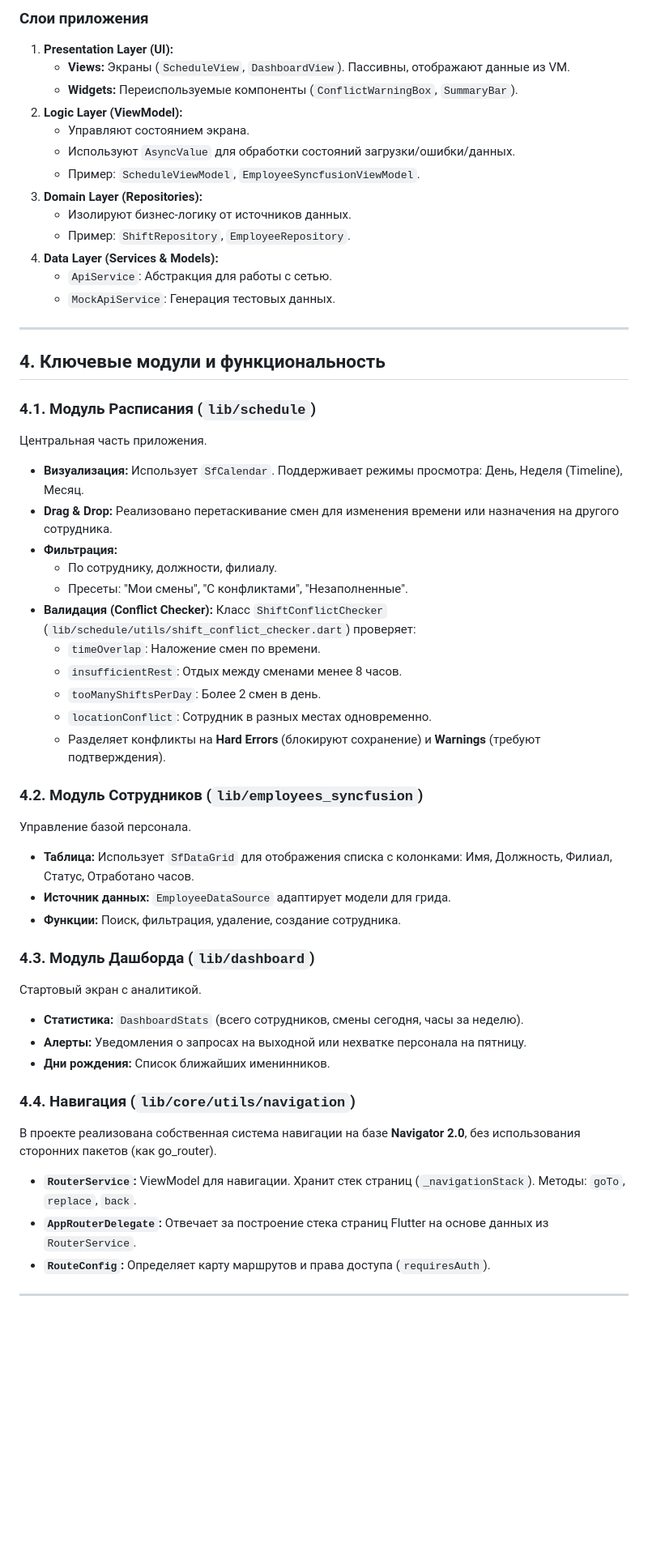
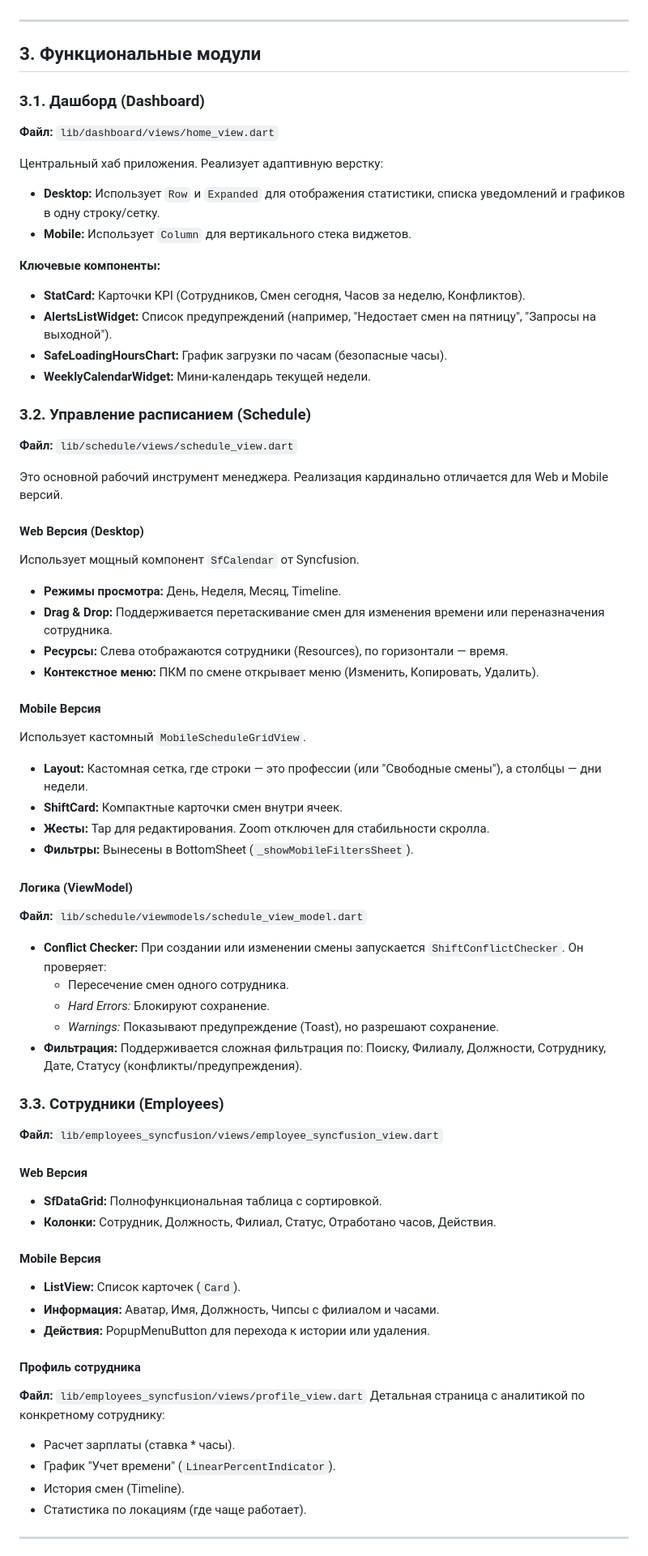
Before and after one commit to borchik26/Shift_Manager_CRM, a Markdown page: README.md, the part around one of its changes. Shown at 81% size. GitHub-like rendering; blank space fills up the shorter version.

```diff
--- a/README.md
+++ b/README.md
@@ -66,61 +46,70 @@ classDiagram
 
 
 
-### Слои приложения
-1.  **Presentation Layer (UI):**
-    *   **Views:** Экраны (`ScheduleView`, `DashboardView`). Пассивны, отображают данные из VM.
-    *   **Widgets:** Переиспользуемые компоненты (`ConflictWarningBox`, `SummaryBar`).
-2.  **Logic Layer (ViewModel):**
-    *   Управляют состоянием экрана.
-    *   Используют `AsyncValue` для обработки состояний загрузки/ошибки/данных.
-    *   Пример: `ScheduleViewModel`, `EmployeeSyncfusionViewModel`.
-3.  **Domain Layer (Repositories):**
-    *   Изолируют бизнес-логику от источников данных.
-    *   Пример: `ShiftRepository`, `EmployeeRepository`.
-4.  **Data Layer (Services & Models):**
-    *   `ApiService`: Абстракция для работы с сетью.
-    *   `MockApiService`: Генерация тестовых данных.
 
 ---
 
-## 4. Ключевые модули и функциональность
+## 3. Функциональные модули
 
-### 4.1. Модуль Расписания (`lib/schedule`)
-Центральная часть приложения.
+### 3.1. Дашборд (Dashboard)
+**Файл:** `lib/dashboard/views/home_view.dart`
 
-*   **Визуализация:** Использует `SfCalendar`. Поддерживает режимы просмотра: День, Неделя (Timeline), Месяц.
-*   **Drag & Drop:** Реализовано перетаскивание смен для изменения времени или назначения на другого сотрудника.
-*   **Фильтрация:**
-    *   По сотруднику, должности, филиалу.
-    *   Пресеты: "Мои смены", "С конфликтами", "Незаполненные".
-*   **Валидация (Conflict Checker):**
-    Класс `ShiftConflictChecker` (`lib/schedule/utils/shift_conflict_checker.dart`) проверяет:
-    *   `timeOverlap`: Наложение смен по времени.
-    *   `insufficientRest`: Отдых между сменами менее 8 часов.
-    *   `tooManyShiftsPerDay`: Более 2 смен в день.
-    *   `locationConflict`: Сотрудник в разных местах одновременно.
-    *   Разделяет конфликты на **Hard Errors** (блокируют сохранение) и **Warnings** (требуют подтверждения).
+Центральный хаб приложения. Реализует адаптивную верстку:
+*   **Desktop:** Использует `Row` и `Expanded` для отображения статистики, списка уведомлений и графиков в одну строку/сетку.
+*   **Mobile:** Использует `Column` для вертикального стека виджетов.
 
-### 4.2. Модуль Сотрудников (`lib/employees_syncfusion`)
-Управление базой персонала.
+**Ключевые компоненты:**
+*   **StatCard:** Карточки KPI (Сотрудников, Смен сегодня, Часов за неделю, Конфликтов).
+*   **AlertsListWidget:** Список предупреждений (например, "Недостает смен на пятницу", "Запросы на выходной").
+*   **SafeLoadingHoursChart:** График загрузки по часам (безопасные часы).
+*   **WeeklyCalendarWidget:** Мини-календарь текущей недели.
 
-*   **Таблица:** Использует `SfDataGrid` для отображения списка с колонками: Имя, Должность, Филиал, Статус, Отработано часов.
-*   **Источник данных:** `EmployeeDataSource` адаптирует модели для грида.
-*   **Функции:** Поиск, фильтрация, удаление, создание сотрудника.
+### 3.2. Управление расписанием (Schedule)
+**Файл:** `lib/schedule/views/schedule_view.dart`
 
-### 4.3. Модуль Дашборда (`lib/dashboard`)
-Стартовый экран с аналитикой.
+Это основной рабочий инструмент менеджера. Реализация кардинально отличается для Web и Mobile версий.
 
-*   **Статистика:** `DashboardStats` (всего сотрудников, смены сегодня, часы за неделю).
-*   **Алерты:** Уведомления о запросах на выходной или нехватке персонала на пятницу.
-*   **Дни рождения:** Список ближайших именинников.
+#### Web Версия (Desktop)
+Использует мощный компонент `SfCalendar` от Syncfusion.
+*   **Режимы просмотра:** День, Неделя, Месяц, Timeline.
+*   **Drag & Drop:** Поддерживается перетаскивание смен для изменения времени или переназначения сотрудника.
+*   **Ресурсы:** Слева отображаются сотрудники (Resources), по горизонтали — время.
+*   **Контекстное меню:** ПКМ по смене открывает меню (Изменить, Копировать, Удалить).
 
-### 4.4. Навигация (`lib/core/utils/navigation`)
-В проекте реализована собственная система навигации на базе **Navigator 2.0**, без использования сторонних пакетов (как go_router).
+#### Mobile Версия
+Использует кастомный `MobileScheduleGridView`.
+*   **Layout:** Кастомная сетка, где строки — это профессии (или "Свободные смены"), а столбцы — дни недели.
+*   **ShiftCard:** Компактные карточки смен внутри ячеек.
+*   **Жесты:** Tap для редактирования. Zoom отключен для стабильности скролла.
+*   **Фильтры:** Вынесены в BottomSheet (`_showMobileFiltersSheet`).
 
-*   **`RouterService`:** ViewModel для навигации. Хранит стек страниц (`_navigationStack`). Методы: `goTo`, `replace`, `back`.
-*   **`AppRouterDelegate`:** Отвечает за построение стека страниц Flutter на основе данных из `RouterService`.
-*   **`RouteConfig`:** Определяет карту маршрутов и права доступа (`requiresAuth`).
+#### Логика (ViewModel)
+**Файл:** `lib/schedule/viewmodels/schedule_view_model.dart`
+*   **Conflict Checker:** При создании или изменении смены запускается `ShiftConflictChecker`. Он проверяет:
+    *   Пересечение смен одного сотрудника.
+    *   *Hard Errors:* Блокируют сохранение.
+    *   *Warnings:* Показывают предупреждение (Toast), но разрешают сохранение.
+*   **Фильтрация:** Поддерживается сложная фильтрация по: Поиску, Филиалу, Должности, Сотруднику, Дате, Статусу (конфликты/предупреждения).
+
+### 3.3. Сотрудники (Employees)
+**Файл:** `lib/employees_syncfusion/views/employee_syncfusion_view.dart`
+
+#### Web Версия
+*   **SfDataGrid:** Полнофункциональная таблица с сортировкой.
+*   **Колонки:** Сотрудник, Должность, Филиал, Статус, Отработано часов, Действия.
+
+#### Mobile Версия
+*   **ListView:** Список карточек (`Card`).
+*   **Информация:** Аватар, Имя, Должность, Чипсы с филиалом и часами.
+*   **Действия:** PopupMenuButton для перехода к истории или удаления.
+
+#### Профиль сотрудника
+**Файл:** `lib/employees_syncfusion/views/profile_view.dart`
+Детальная страница с аналитикой по конкретному сотруднику:
+*   Расчет зарплаты (ставка * часы).
+*   График "Учет времени" (`LinearPercentIndicator`).
+*   История смен (Timeline).
+*   Статистика по локациям (где чаще работает).
 
 ---
 
```
Also changed, not shown: other parts of README.md (+51 -101 lines).
